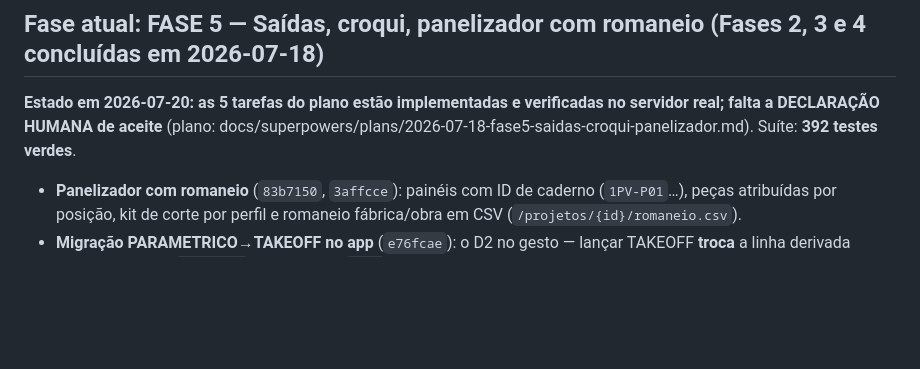
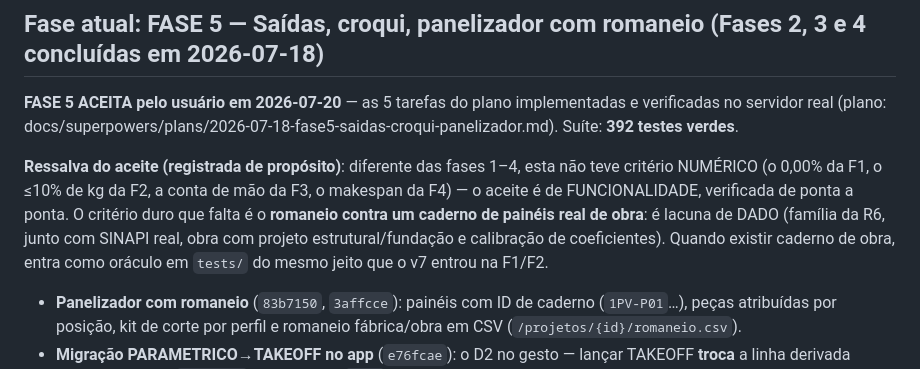
Before and after one commit to cassioviller/lsf-sistemazip, a Markdown page: CLAUDE.md, the part around the change. GitHub-like rendering; blank space fills up the shorter version.

Commit message:
docs: aceite da Fase 5 declarado pelo usuário em 2026-07-20
Registra o aceite e a ressalva honesta: diferente das fases 1-4, esta não
teve critério numérico — o aceite é de funcionalidade. O critério duro que
falta (romaneio vs caderno de painéis de obra real) é lacuna de DADO, da
mesma família da R6, e entra como oráculo quando existir.

Co-Authored-By: Claude Opus 4.8 (1M context) <noreply@anthropic.com>

```diff
--- a/CLAUDE.md
+++ b/CLAUDE.md
@@ -69,7 +69,9 @@ assets/calc-...v7.html  ← calculador v7 (READ-ONLY: fonte das regras já porta
 
 ## Fase atual: FASE 5 — Saídas, croqui, panelizador com romaneio (Fases 2, 3 e 4 concluídas em 2026-07-18)
 
-**Estado em 2026-07-20: as 5 tarefas do plano estão implementadas e verificadas no servidor real; falta a DECLARAÇÃO HUMANA de aceite** (plano: docs/superpowers/plans/2026-07-18-fase5-saidas-croqui-panelizador.md). Suíte: **392 testes verdes**.
+**FASE 5 ACEITA pelo usuário em 2026-07-20** — as 5 tarefas do plano implementadas e verificadas no servidor real (plano: docs/superpowers/plans/2026-07-18-fase5-saidas-croqui-panelizador.md). Suíte: **392 testes verdes**.
+
+**Ressalva do aceite (registrada de propósito)**: diferente das fases 1–4, esta não teve critério NUMÉRICO (o 0,00% da F1, o ≤10% de kg da F2, a conta de mão da F3, o makespan da F4) — o aceite é de FUNCIONALIDADE, verificada de ponta a ponta. O critério duro que falta é o **romaneio contra um caderno de painéis real de obra**: é lacuna de DADO (família da R6, junto com SINAPI real, obra com projeto estrutural/fundação e calibração de coeficientes). Quando existir caderno de obra, entra como oráculo em `tests/` do mesmo jeito que o v7 entrou na F1/F2.
 - **Panelizador com romaneio** (`83b7150`, `3affcce`): painéis com ID de caderno (`1PV-P01`…), peças atribuídas por posição, kit de corte por perfil e romaneio fábrica/obra em CSV (`/projetos/{id}/romaneio.csv`).
 - **Migração PARAMETRICO→TAKEOFF no app** (`e76fcae`): o D2 no gesto — lançar TAKEOFF **troca** a linha derivada (PARAMETRICO/`estimado` → TAKEOFF/`real`), não duplica.
 - **Adaptador DXF → `planta_normalizada`** (`2cad152`): pares paralelos da layer PAREDE viram eixos; paredes entram `origem='DXF'`, confiança `estimado`, perfil NULL, com aviso pedindo classificação. Linha sem par vira aviso, nunca parede inventada.
```
